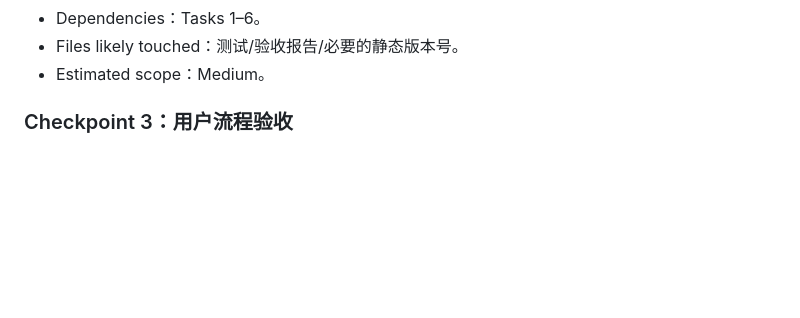
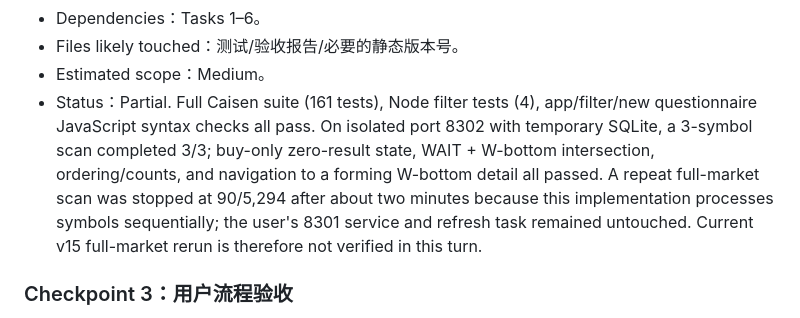
Before and after one commit to Westbrook000/stock, a Markdown page: caisen-system/tasks/plan.md, the part around the change. GitHub-like rendering; blank space fills up the shorter version.

Commit message:
docs(caisen): record current acceptance status

```diff
--- a/caisen-system/tasks/plan.md
+++ b/caisen-system/tasks/plan.md
@@ -459,6 +459,7 @@ market-data ──────────────────────
 - Dependencies：Tasks 1–6。
 - Files likely touched：测试/验收报告/必要的静态版本号。
 - Estimated scope：Medium。
+- Status：Partial. Full Caisen suite (161 tests), Node filter tests (4), app/filter/new questionnaire JavaScript syntax checks all pass. On isolated port 8302 with temporary SQLite, a 3-symbol scan completed 3/3; buy-only zero-result state, WAIT + W-bottom intersection, ordering/counts, and navigation to a forming W-bottom detail all passed. A repeat full-market scan was stopped at 90/5,294 after about two minutes because this implementation processes symbols sequentially; the user's 8301 service and refresh task remained untouched. Current v15 full-market rerun is therefore not verified in this turn.
 
 ### Checkpoint 3：用户流程验收
 
```
Also changed, not shown: caisen-system/tasks/todo.md (+1 -1 lines).
